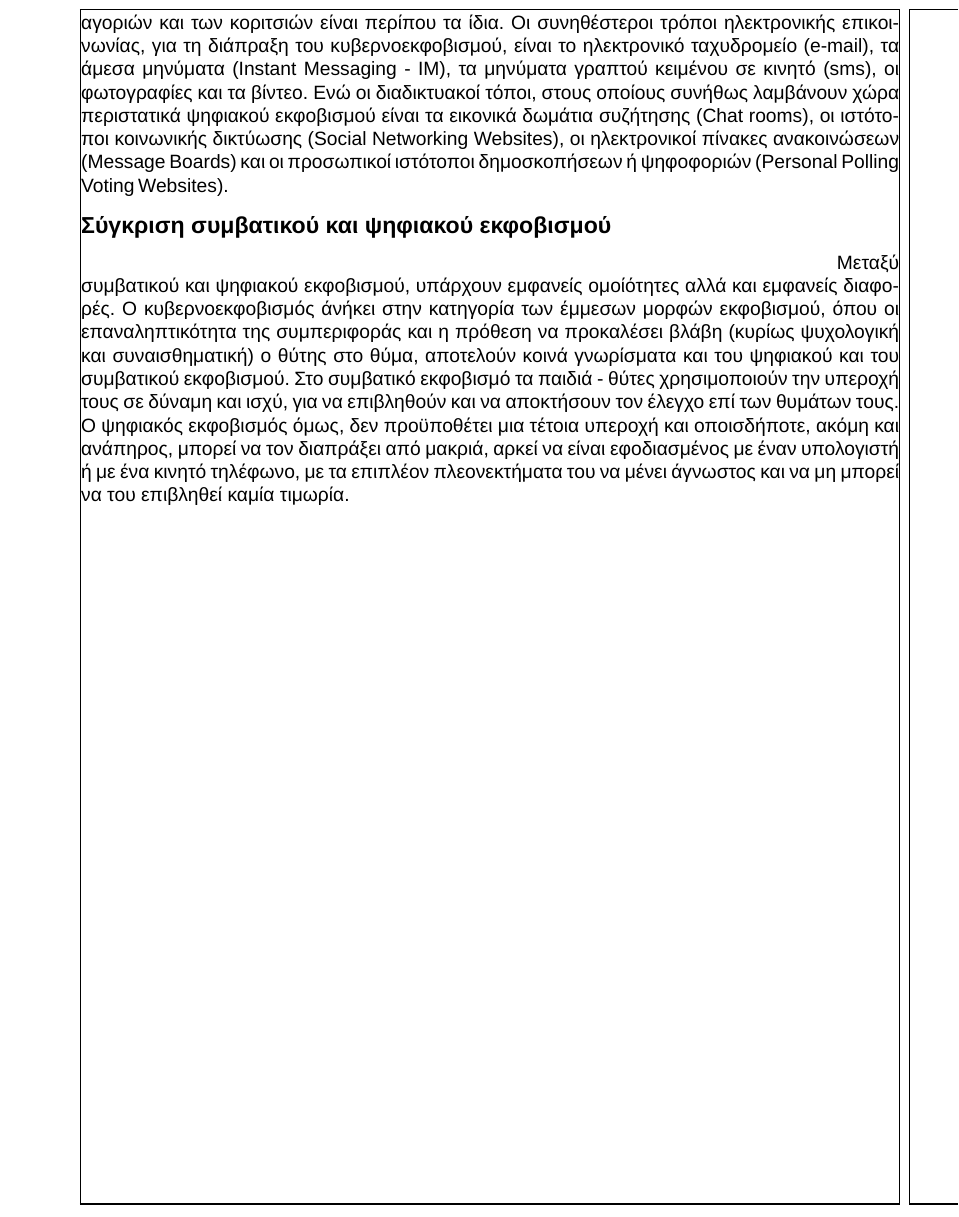
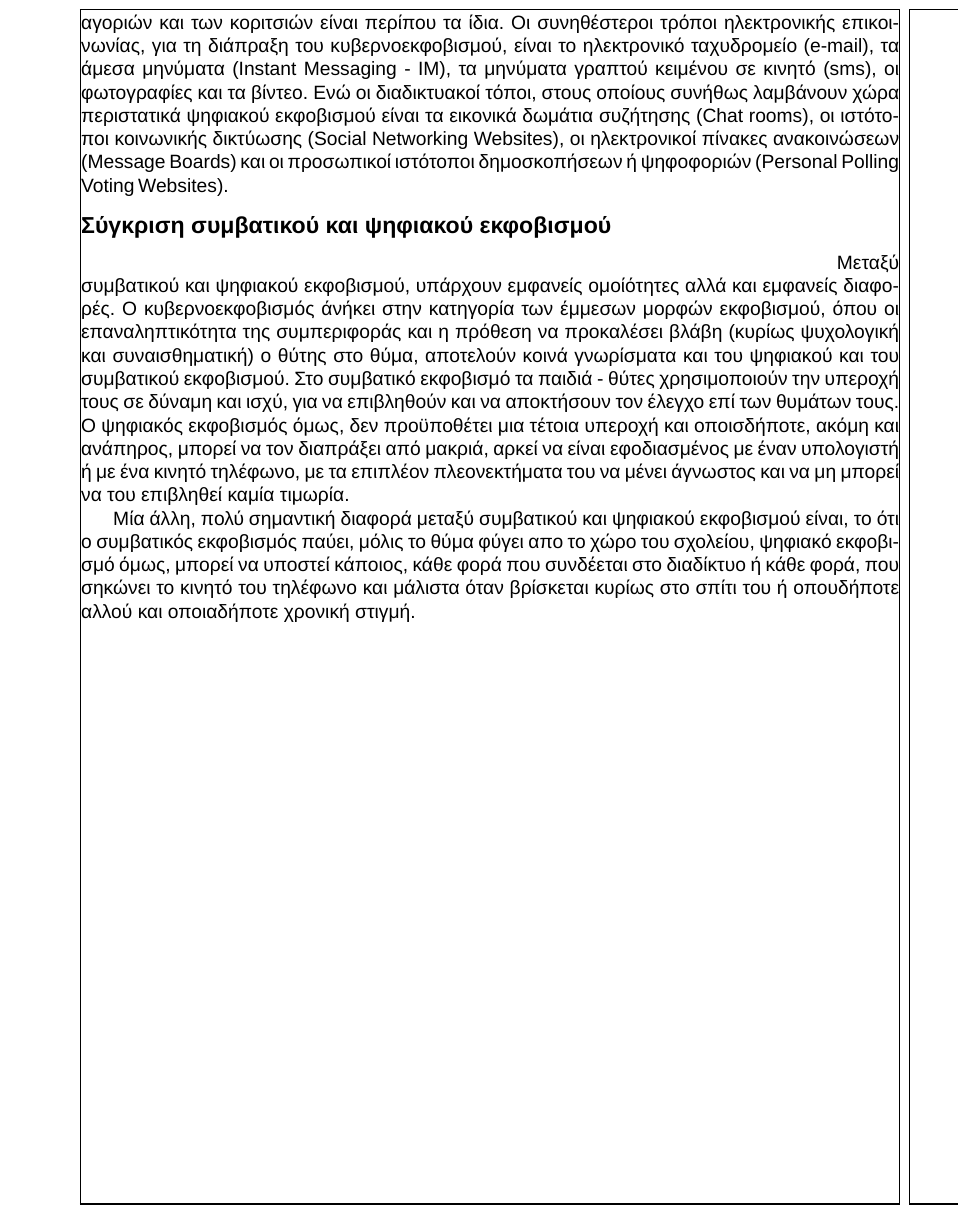
Before and after one commit to latex-projects/AnalogElectronicsProblems, a LaTeX book (document.tex): part of page 9 of 9, cut so that both start at the same text. Compiled offline with XeLaTeX; a missing font is replaced by an installed copy or a similar font.

Commit message:
Chapter 5 - Paragraph 2

```diff
--- a/document.tex
+++ b/document.tex
@@ -420,4 +420,10 @@ Websites).
 τον διαπράξει από μακριά, αρκεί να είναι εφοδιασμένος με έναν υπολογιστή ή με
 ένα κινητό τηλέφωνο, με τα επιπλέον πλεονεκτήματα του να μένει άγνωστος και να
 μη μπορεί να του επιβληθεί καμία τιμωρία.
+\newline\setlength{\parindent}{20pt}\indent Μία άλλη, πολύ σημαντική διαφορά
+μεταξύ συμβατικού και ψηφιακού εκφοβισμού είναι, το ότι ο συμβατικός εκφοβισμός
+παύει, μόλις το θύμα φύγει απο το χώρο του σχολείου, ψηφιακό εκφοβισμό όμως,
+μπορεί να υποστεί κάποιος, κάθε φορά που συνδέεται στο διαδίκτυο ή κάθε φορά,
+που σηκώνει το κινητό του τηλέφωνο και μάλιστα όταν βρίσκεται κυρίως στο σπίτι
+του ή οπουδήποτε αλλού και οποιαδήποτε χρονική στιγμή.
 \end{document}
```
